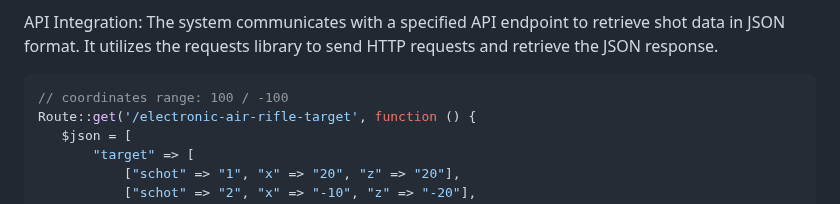
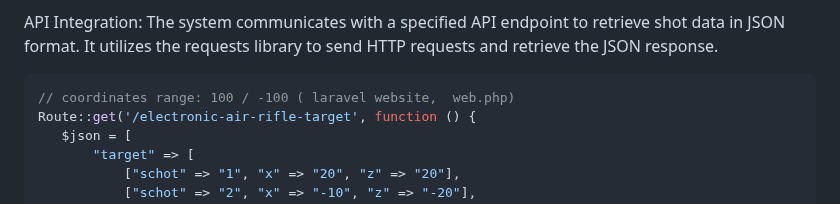
Before and after one commit to Eyonic/Electronic-Air-Rifle-Target, a Markdown page: README.md, the part around the change. GitHub-like rendering.

````diff
--- a/README.md
+++ b/README.md
@@ -23,7 +23,7 @@ Dynamic Shot Addition: If the API returns additional shots, the system dynamical
 API Integration: The system communicates with a specified API endpoint to retrieve shot data in JSON format. It utilizes the requests library to send HTTP requests and retrieve the JSON response.
 
  ```php
-// coordinates range: 100 / -100
+// coordinates range: 100 / -100 ( laravel website,  web.php)
 Route::get('/electronic-air-rifle-target', function () {
     $json = [
         "target" => [
````
